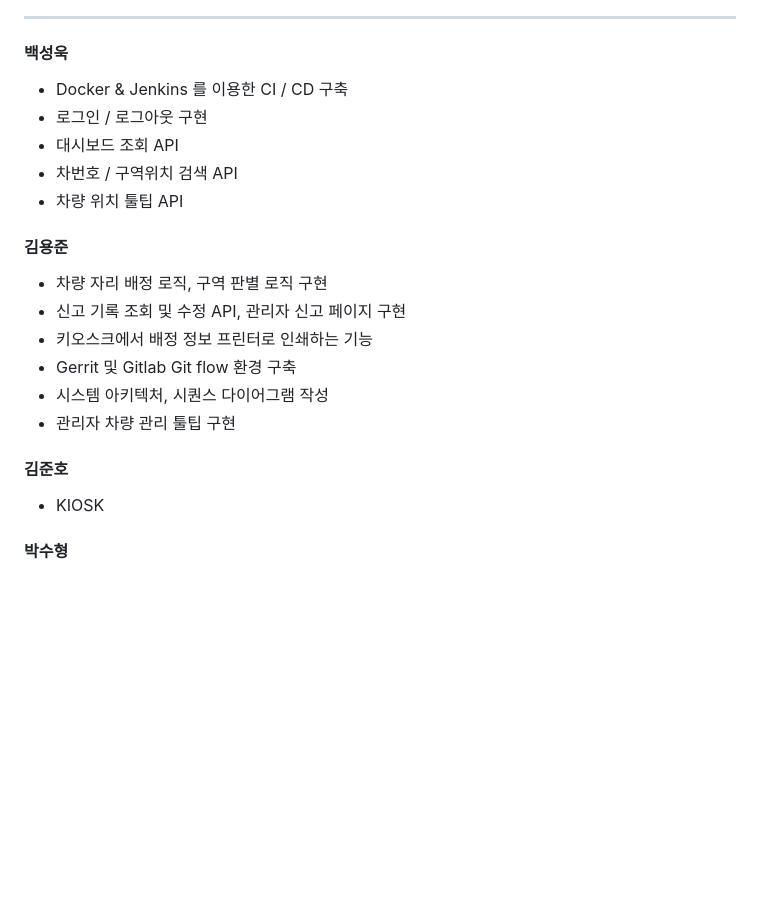
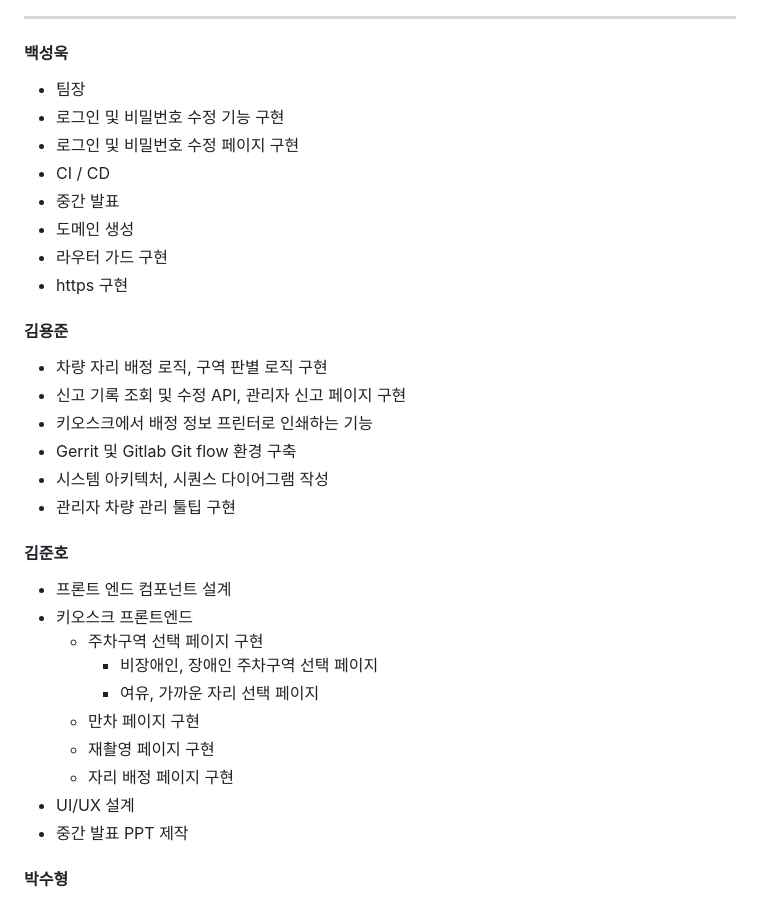
Before and after one commit to chagok-chagok/chagokchagok, a Markdown page: README.md, the part around the change. Rendered like a GitHub page; blank space fills up the shorter version.

Commit message:
:memo: 역할분담 업데이트
Change-Id: I32a0bbf93720e24e089bd12362754ca110458536

```diff
--- a/README.md
+++ b/README.md
@@ -64,11 +64,14 @@ SSAFY 10기 공통 프로젝트<br>
 
 #### 백성욱
 
-- Docker & Jenkins 를 이용한 CI / CD 구축
-- 로그인 / 로그아웃 구현
-- 대시보드 조회 API
-- 차번호 / 구역위치 검색 API
-- 차량 위치 툴팁 API
+- 팀장
+- 로그인 및 비밀번호 수정 기능 구현
+- 로그인 및 비밀번호 수정 페이지 구현
+- CI / CD
+- 중간 발표
+- 도메인 생성
+- 라우터 가드 구현
+- https 구현
 
 #### 김용준
 
@@ -81,7 +84,16 @@ SSAFY 10기 공통 프로젝트<br>
 
 #### 김준호
 
-- KIOSK
+- 프론트 엔드 컴포넌트 설계
+- 키오스크 프론트엔드
+  - 주차구역 선택 페이지 구현
+    - 비장애인, 장애인 주차구역 선택 페이지
+    - 여유, 가까운 자리 선택 페이지
+  - 만차 페이지 구현
+  - 재촬영 페이지 구현
+  - 자리 배정 페이지 구현
+- UI/UX 설계
+- 중간 발표 PPT 제작
 
 #### 박수형
 
```
